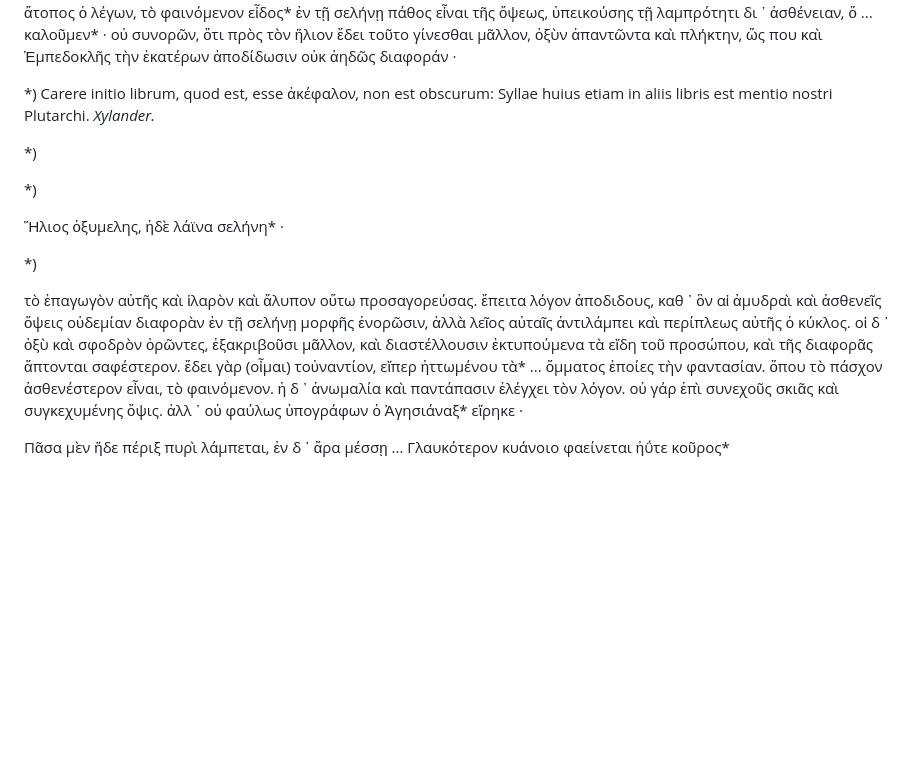
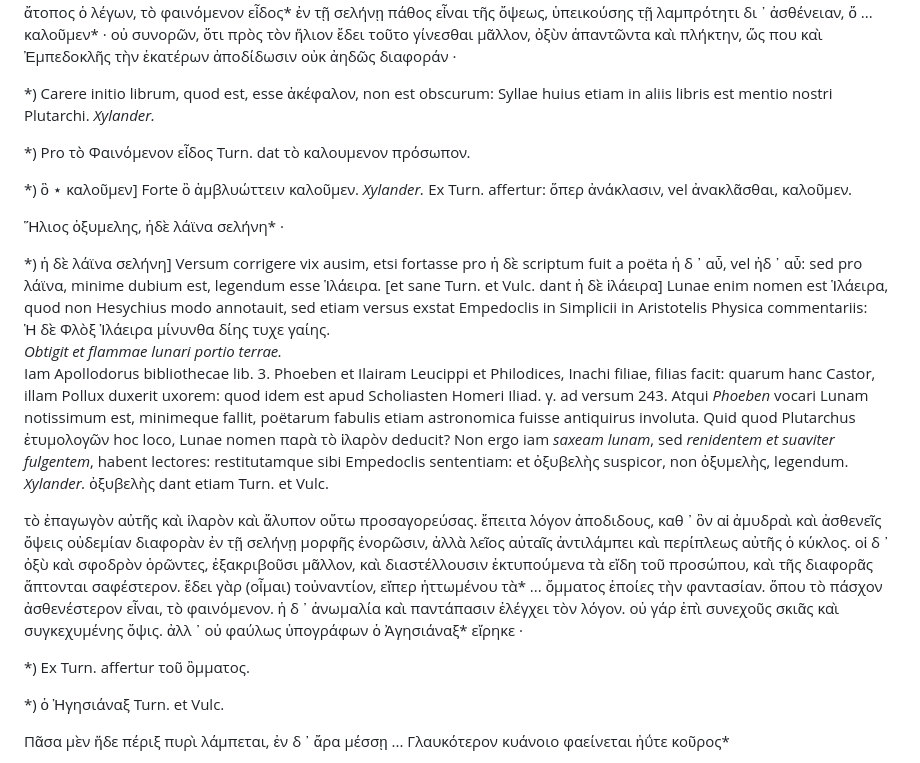
Before and after one commit to solaranamnesis/plutarch, a Markdown page: on-face-appears-moon/full-text-greek.md, the part around the change. GitHub-like rendering; blank space fills up the shorter version.

```diff
--- a/on-face-appears-moon/full-text-greek.md
+++ b/on-face-appears-moon/full-text-greek.md
@@ -12,15 +12,22 @@
 
 *) Carere initiο librum, quod est, esse ἀκέφαλον, nοn est obscurum: Syllae huius etiam in aliis libris est mentio nostri Plutarchi. _Xylander._
 
-*)
+*) Ρrο τὸ Φαινόμενον εἶδος Turn. dat τὸ καλουμενον πρόσωπον.
 
-*)
+*) ὃ ⋆ καλοῦμεν] Forte ὃ ἀμβλυώττειν καλοῦμεν. _Xylander._ Ex Turn. affertur: ὅπερ ἀνάκλασιν, vel ἀνακλᾶσθαι, καλοῦμεν.
 
 Ἥλιος ὀξυμελης, ἠδὲ λάϊνα σελήνη* ·
 
-*)
+*) ἡ δὲ λάϊνα σελήνη] Versum corrigere vix ausim, etsi fortasse prο ἡ δὲ scriptum fuit a pοëta ἡ δ ᾽ αὖ, vel ἠδ ᾽ αὖ: sed prο λάϊνα, minime dubium est, legendum esse Ἱλάειρα. [et sane Turn. et Vulc. dant ἡ δὲ ἱλάειρα] Lunae enim nomen est Ἱλάειρα, quοd non Hesychius modo annotauit, sed etiam versus exstat Empedoclis in Simplicii in Aristotelis Physica commentariis:
+Ἡ δὲ Φλὸξ Ἱλάειρα μίνυνθα δίης τυχε γαίης.
+_Obtigit et flammae lunari portio terrae._
+Iam Apollodorus bibliothecae lib. 3. Phoeben et Ilairam Leucippi et Philοdices, Inachi filiae, filias facit: quarum hanc Castοr, illam Pollux duxerit uxοrem: quod idem est apud Scholiasten Hοmeri Iliad. γ. ad versum 243. Atqui _Phoeben_ vocari Lunam notissimum est, minimeque fallit, pοëtarum fabulis etiam astronomica fuisse antiquirus involuta. Quid quod Plutarchus ἐτυμολογῶν hοc lοcο, Lunae nomen παρὰ τὸ ἱλαρὸν deducit? Nοn ergο iam _saxeam lunam_, sed _renidentem et suaviter fulgentem_, habent lectores: restitutamque sibi Empedoclis sententiam: et ὀξυβελὴς suspicοr, non ὀξυμελὴς, legendum. _Xylander._ ὀξυβελὴς dant etiam Turn. et Vulc.
 
 τὸ ἐπαγωγὸν αὐτῆς καὶ ἱλαρὸν καὶ ἄλυπον οὕτω προσαγορεύσας. ἔπειτα λόγον ἀποδιδους, καθ ᾽ ὃν αἱ ἀμυδραὶ καὶ ἀσθενεῖς ὄψεις οὐδεμίαν διαφορὰν ἐν τῇ σελήνῃ μορφῆς ἐνορῶσιν, ἀλλὰ λεῖος αὐταῖς ἀντιλάμπει καὶ περίπλεως αὐτῆς ὁ κύκλος. οἱ δ ᾽ ὀξὺ καὶ σφοδρὸν ὁρῶντες, ἐξακριβοῦσι μᾶλλον, καὶ διαστέλλουσιν ἐκτυπούμενα τὰ εἴδη τοῦ προσώπου, καὶ τῆς διαφορᾶς ἅπτονται σαφέστερον. ἔδει γὰρ (οἶμαι) τοὐναντίον, εἴπερ ἡττωμένου τὰ* ... ὄμματος ἐποίες τὴν φαντασίαν. ὅπου τὸ πάσχον ἀσθενέστερον εἶναι, τὸ φαινόμενον. ἡ δ ᾽ ἀνωμαλία καὶ παντάπασιν ἐλέγχει τὸν λόγον. οὐ γάρ ἐπὶ συνεχοῦς σκιᾶς καὶ συγκεχυμένης ὄψις. ἀλλ ᾽ οὐ φαύλως ὑπογράφων ὁ Ἀγησιάναξ* εἴρηκε ·
+
+*) Ex Turn. affertur τοῦ ὂμματος.
+
+*) ὁ Ἡγησιάναξ Turn. et Vulc.
 
 Πᾶσα μὲν ἥδε πέριξ πυρὶ λάμπεται, ἐν δ ᾽ ἄρα μέσσῃ ... Γλαυκότερον κυάνοιο φαείνεται ἠΰτε κοῦρος*
 
```
